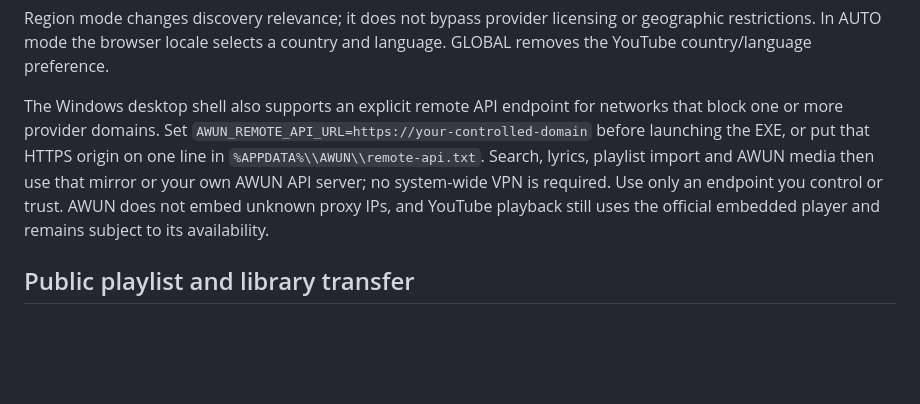
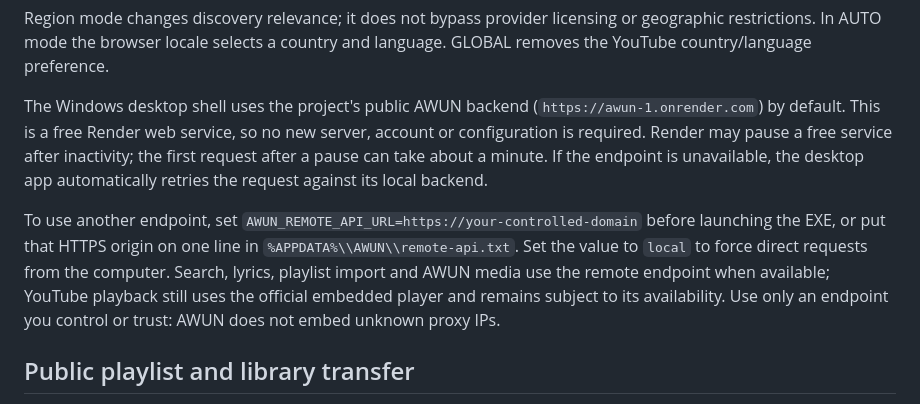
Before and after one commit to Loro66/AWUN, a Markdown page: README.md, the part around the change. GitHub-like rendering; blank space fills up the shorter version.

Commit message:
Use the free AWUN backend automatically on desktop

```diff
--- a/README.md
+++ b/README.md
@@ -131,14 +131,21 @@ Region mode changes discovery relevance; it does not bypass provider licensing
 or geographic restrictions. In AUTO mode the browser locale selects a country
 and language. GLOBAL removes the YouTube country/language preference.
 
-The Windows desktop shell also supports an explicit remote API endpoint for
-networks that block one or more provider domains. Set
+The Windows desktop shell uses the project's public AWUN backend
+(`https://awun-1.onrender.com`) by default. This is a free Render web service,
+so no new server, account or configuration is required. Render may pause a free
+service after inactivity; the first request after a pause can take about a
+minute. If the endpoint is unavailable, the desktop app automatically retries
+the request against its local backend.
+
+To use another endpoint, set
 `AWUN_REMOTE_API_URL=https://your-controlled-domain` before launching the EXE,
 or put that HTTPS origin on one line in `%APPDATA%\\AWUN\\remote-api.txt`.
-Search, lyrics, playlist import and AWUN media then use that mirror or your own
-AWUN API server; no system-wide VPN is required. Use only an endpoint you
-control or trust. AWUN does not embed unknown proxy IPs, and YouTube playback
-still uses the official embedded player and remains subject to its availability.
+Set the value to `local` to force direct requests from the computer. Search,
+lyrics, playlist import and AWUN media use the remote endpoint when available;
+YouTube playback still uses the official embedded player and remains subject
+to its availability. Use only an endpoint you control or trust: AWUN does not
+embed unknown proxy IPs.
 
 ## Public playlist and library transfer
 
```
